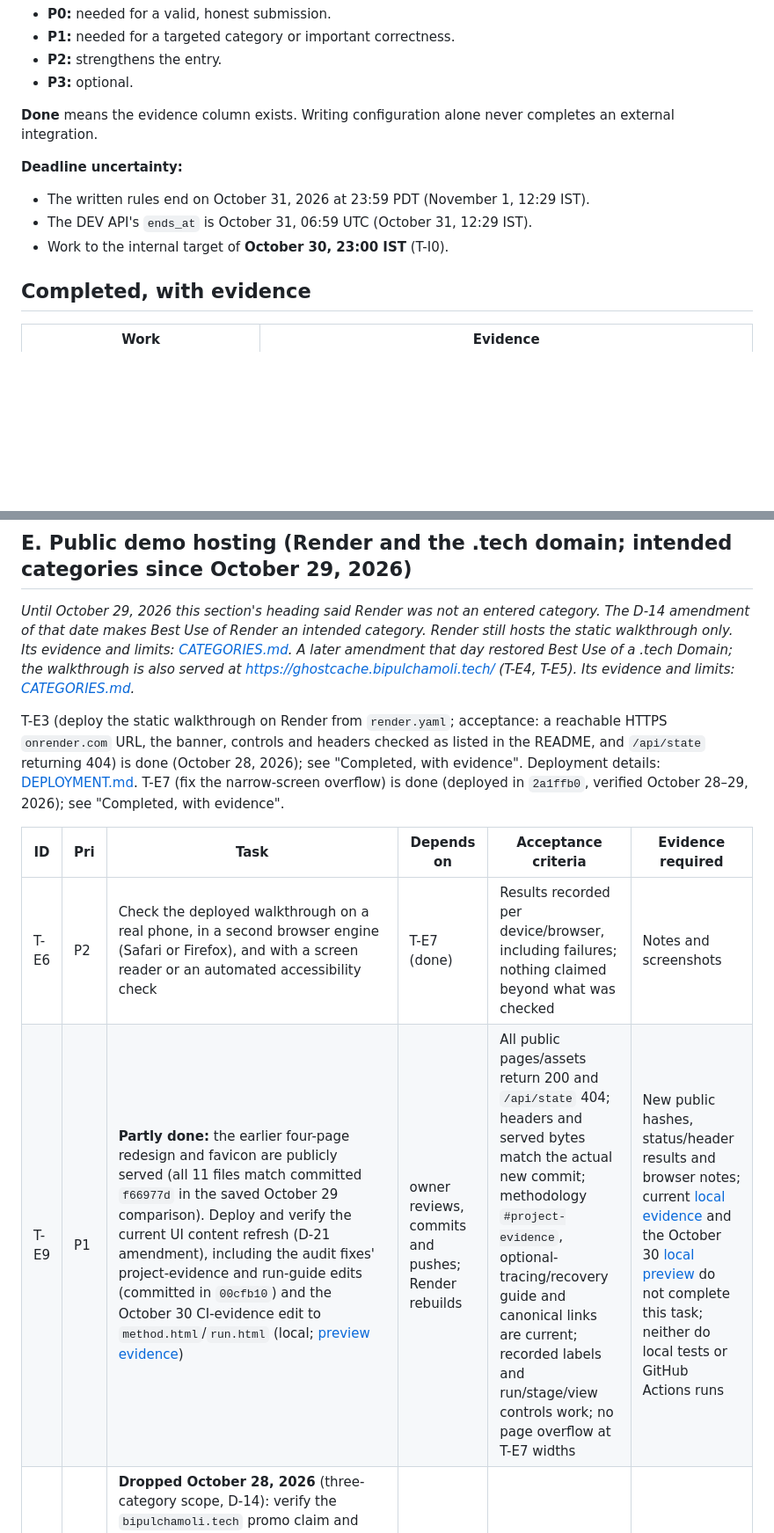
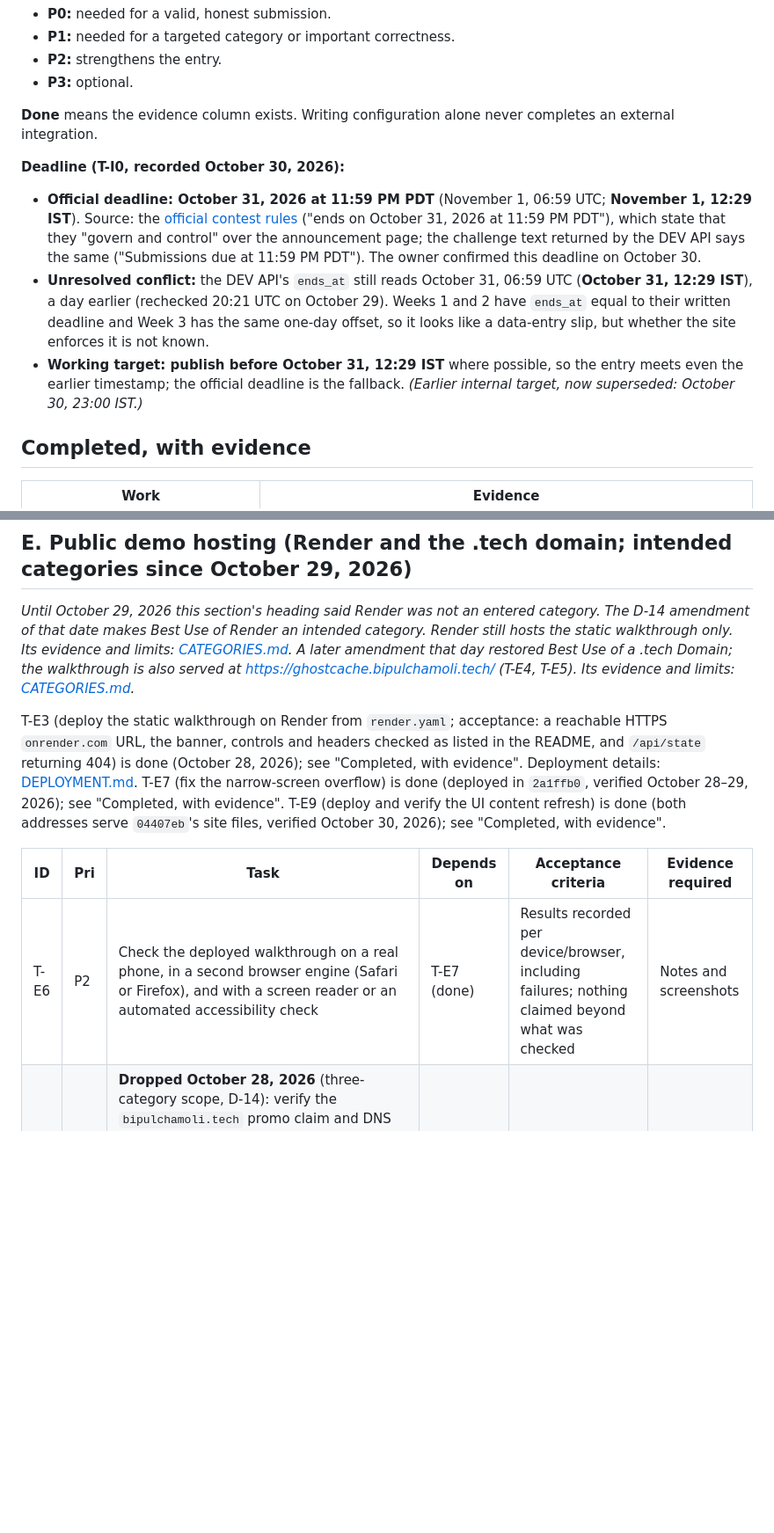
Before and after one commit to bipul724/GhostCache, a Markdown page: tasks.md, 2 parts joined by grey strips. Shown at 88% size. Drawn GitHub-style; blank space fills up the shorter version.

Commit message:
Record the official submission deadline and close T-I0 and T-E9

```diff
--- a/tasks.md
+++ b/tasks.md
@@ -11,11 +11,11 @@ Last updated October 30, 2026 (the methodology page's CI evidence updated locall
 
 **Done** means the evidence column exists. Writing configuration alone never completes an external integration.
 
-**Deadline uncertainty:**
+**Deadline (T-I0, recorded October 30, 2026):**
 
-- The written rules end on October 31, 2026 at 23:59 PDT (November 1, 12:29 IST).
-- The DEV API's `ends_at` is October 31, 06:59 UTC (October 31, 12:29 IST).
-- Work to the internal target of **October 30, 23:00 IST** (T-I0).
+- **Official deadline: October 31, 2026 at 11:59 PM PDT** (November 1, 06:59 UTC; **November 1, 12:29 IST**). Source: the [official contest rules](https://dev.to/page/hacktoberfest-week4-2026-10-26-contest-rules) ("ends on October 31, 2026 at 11:59 PM PDT"), which state that they "govern and control" over the announcement page; the challenge text returned by the DEV API says the same ("Submissions due at 11:59 PM PDT"). The owner confirmed this deadline on October 30.
+- **Unresolved conflict:** the DEV API's `ends_at` still reads October 31, 06:59 UTC (**October 31, 12:29 IST**), a day earlier (rechecked 20:21 UTC on October 29). Weeks 1 and 2 have `ends_at` equal to their written deadline and Week 3 has the same one-day offset, so it looks like a data-entry slip, but whether the site enforces it is not known.
+- **Working target: publish before October 31, 12:29 IST** where possible, so the entry meets even the earlier timestamp; the official deadline is the fallback. *(Earlier internal target, now superseded: October 30, 23:00 IST.)*
 
 ## Completed, with evidence
 
@@ -95,12 +97,11 @@ No open tasks. T-D1, T-D2 and T-D3 are done (October 28, 2026); see "Completed,
 
 *Until October 29, 2026 this section's heading said Render was not an entered category. The D-14 amendment of that date makes Best Use of Render an intended category. Render still hosts the static walkthrough only. Its evidence and limits: [CATEGORIES.md](CATEGORIES.md#best-use-of-render). A later amendment that day restored Best Use of a .tech Domain; the walkthrough is also served at <https://ghostcache.bipulchamoli.tech/> (T-E4, T-E5). Its evidence and limits: [CATEGORIES.md](CATEGORIES.md#best-use-of-a-tech-domain).*
 
-T-E3 (deploy the static walkthrough on Render from `render.yaml`; acceptance: a reachable HTTPS `onrender.com` URL, the banner, controls and headers checked as listed in the README, and `/api/state` returning 404) is done (October 28, 2026); see "Completed, with evidence". Deployment details: [DEPLOYMENT.md](DEPLOYMENT.md). T-E7 (fix the narrow-screen overflow) is done (deployed in `2a1ffb0`, verified October 28–29, 2026); see "Completed, with evidence".
+T-E3 (deploy the static walkthrough on Render from `render.yaml`; acceptance: a reachable HTTPS `onrender.com` URL, the banner, controls and headers checked as listed in the README, and `/api/state` returning 404) is done (October 28, 2026); see "Completed, with evidence". Deployment details: [DEPLOYMENT.md](DEPLOYMENT.md). T-E7 (fix the narrow-screen overflow) is done (deployed in `2a1ffb0`, verified October 28–29, 2026); see "Completed, with evidence". T-E9 (deploy and verify the UI content refresh) is done (both addresses serve `04407eb`'s site files, verified October 30, 2026); see "Completed, with evidence".
 
 | ID | Pri | Task | Depends on | Acceptance criteria | Evidence required |
 | --- | --- | --- | --- | --- | --- |
 | T-E6 | P2 | Check the deployed walkthrough on a real phone, in a second browser engine (Safari or Firefox), and with a screen reader or an automated accessibility check | T-E7 (done) | Results recorded per device/browser, including failures; nothing claimed beyond what was checked | Notes and screenshots |
-| T-E9 | P1 | **Partly done:** the earlier four-page redesign and favicon are publicly served (all 11 files match committed `f66977d` in the saved October 29 comparison). Deploy and verify the current UI content refresh (D-21 amendment), including the audit fixes' project-evidence and run-guide edits (committed in `00cfb10`) and the October 30 CI-evidence edit to `method.html`/`run.html` (local; [preview evidence](screenshots/ci-evidence-update-2026-10-30/README.md)) | owner reviews, commits and pushes; Render rebuilds | All public pages/assets return 200 and `/api/state` 404; headers and served bytes match the actual new commit; methodology `#project-evidence`, optional-tracing/recovery guide and canonical links are current; recorded labels and run/stage/view controls work; no page overflow at T-E7 widths | New public hashes, status/header results and browser notes; current [local evidence](screenshots/ui-content-refresh-2026-10-29/README.md) and the October 30 [local preview](screenshots/ci-evidence-update-2026-10-30/README.md) do not complete this task; neither do local tests or GitHub Actions runs |
 | ~~T-E4~~ | — | **Dropped October 28, 2026** (three-category scope, D-14): verify the `bipulchamoli.tech` promo claim and DNS host. *(Reopened and done October 29, 2026, with the .tech category restored (D-14, third amendment); see "Completed, with evidence". The promo link rests on the owner's confirmation.)* | — | — | — |
 | ~~T-E5~~ | — | **Dropped October 28, 2026:** point a `.tech` subdomain at the Render site. *(Reopened and done October 29, 2026: <https://ghostcache.bipulchamoli.tech/>; see "Completed, with evidence".)* | — | — | — |
 
```
Also changed, not shown: other parts of tasks.md (+4 -3 lines), PRD.md (+3 -3 lines).
